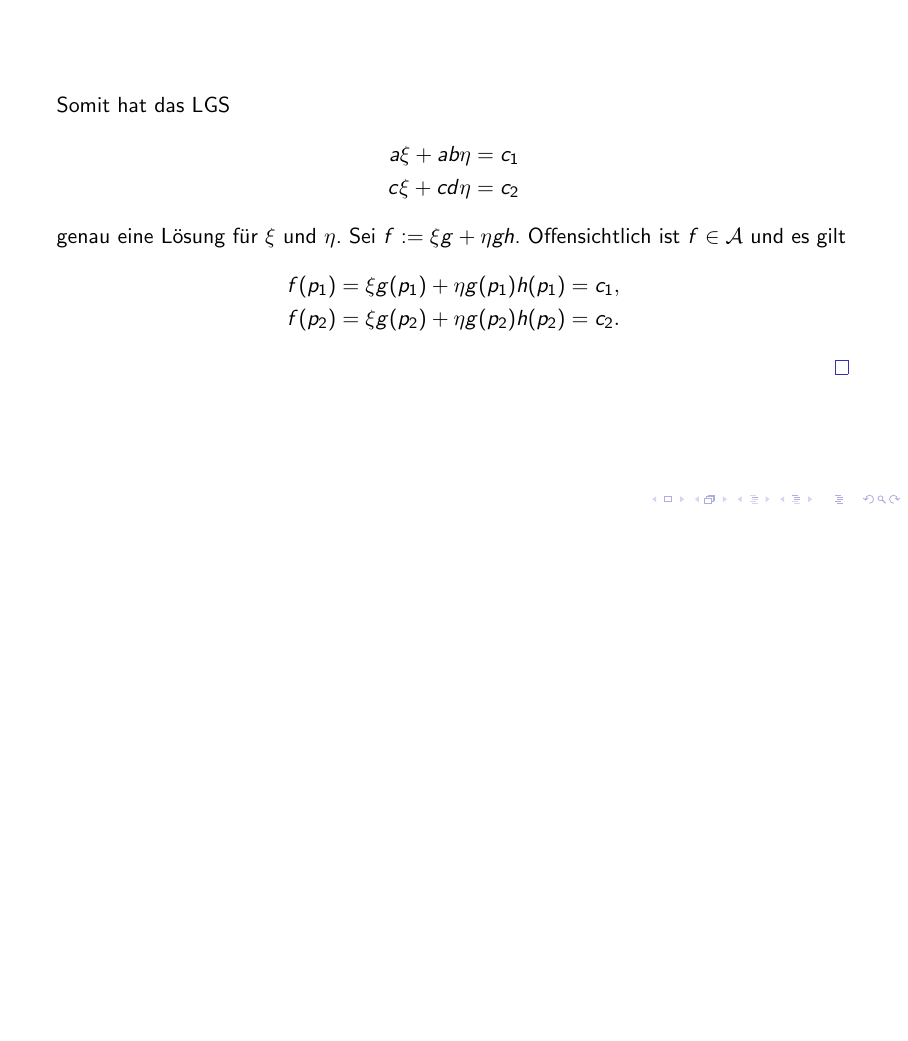
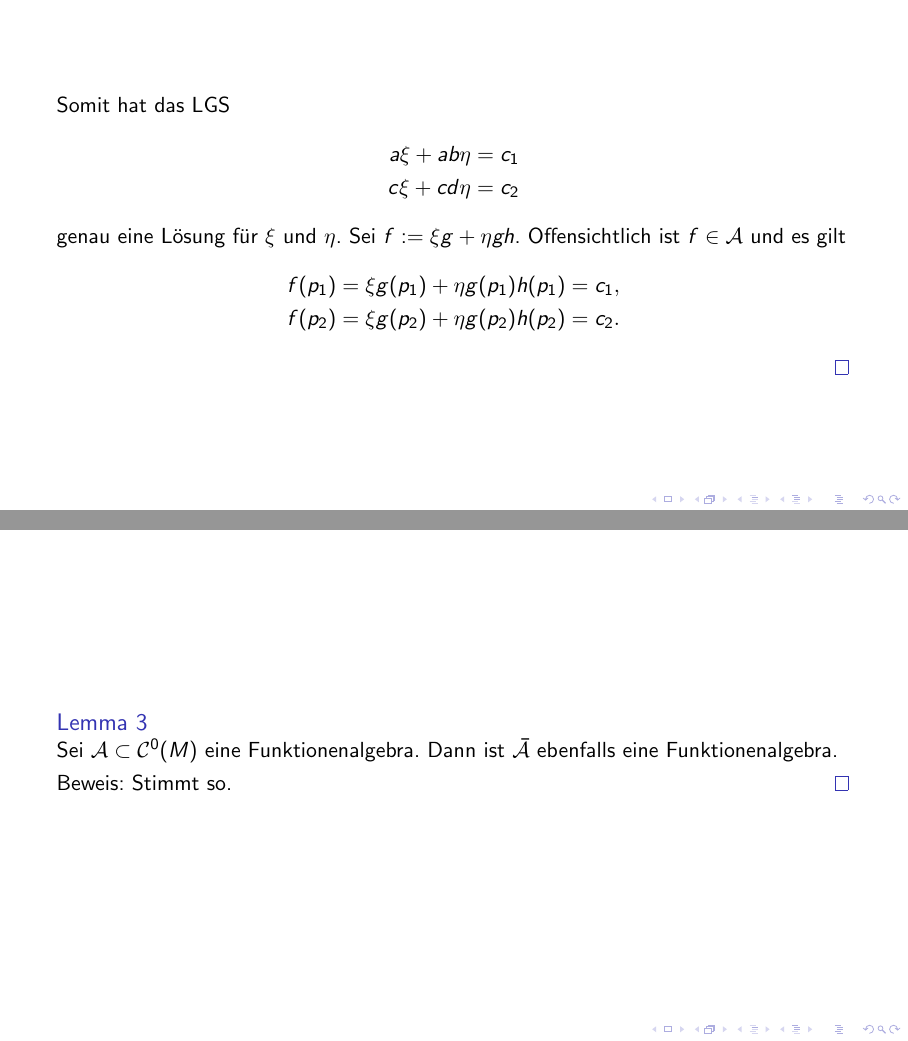
Before and after one commit to pavelzw/Seminar-Weierstrass, LaTeX slides (presentation/presentation.tex, which reads presentation/stone-weierstrass.tex): page 21 of 21 before the commit and pages 21 and 22 of 22 after it, the two joined at a grey line, the shorter picture padded with empty space. Compiled offline with pdfLaTeX; a LaTeX package or settings file that is missing is left out.

Commit message:
Add second lemma

```diff
--- a/presentation/stone-weierstrass.tex
+++ b/presentation/stone-weierstrass.tex
@@ -114,3 +114,11 @@
     \end{align*}
     \qed
 \end{frame}
+
+\begin{frame}
+    \begin{lem}
+        Sei \( \A \subset \CM \) eine Funktionenalgebra.
+        Dann ist \( \bar{\A} \) ebenfalls eine Funktionenalgebra.
+    \end{lem}
+    Beweis: Stimmt so. \qed
+\end{frame}
```
